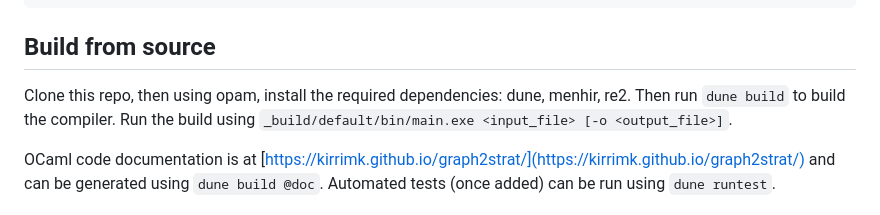
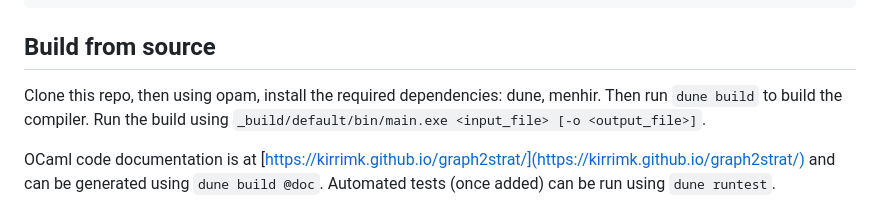
Before and after one commit to KirrimK/graph2strat, a Markdown page: README.md, the part around the change. Rendered like a GitHub page.

```diff
--- a/README.md
+++ b/README.md
@@ -22,7 +22,7 @@ opam install graph2strat
 
 ## Build from source
 
-Clone this repo, then using opam, install the required dependencies: dune, menhir, re2.
+Clone this repo, then using opam, install the required dependencies: dune, menhir.
 Then run `dune build` to build the compiler.
 Run the build using `_build/default/bin/main.exe <input_file> [-o <output_file>]`.
 
```
